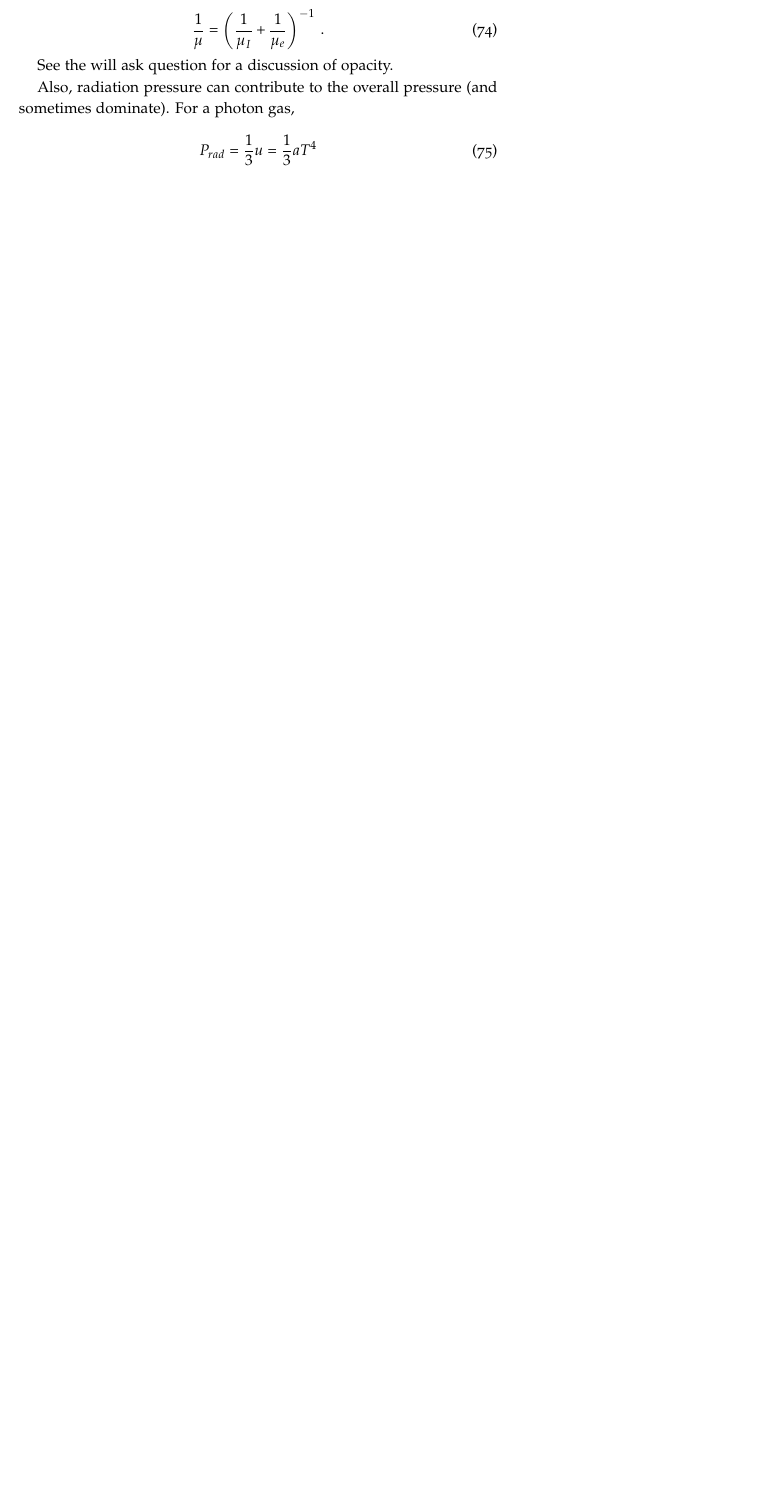
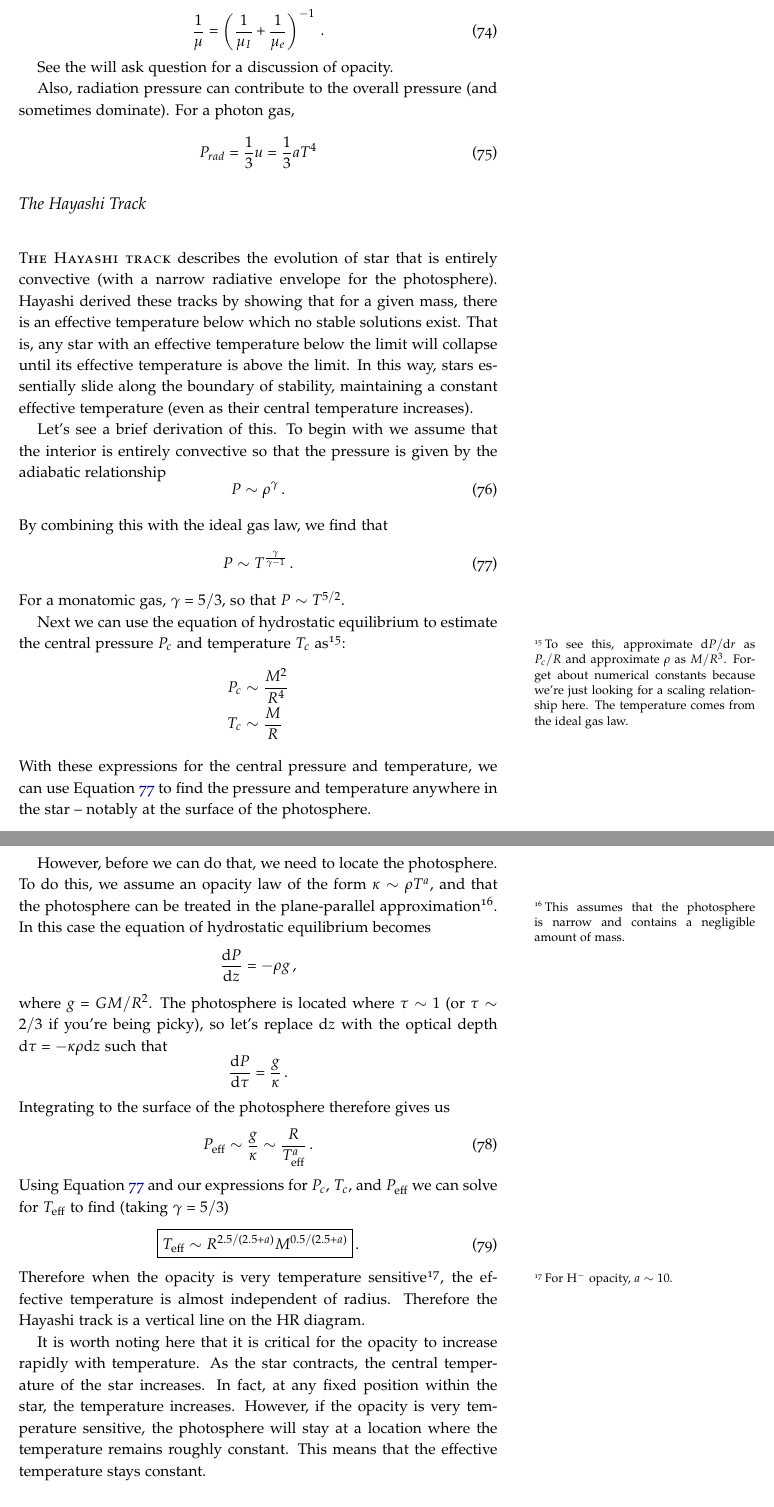
Before and after one commit to mweastwood/QualReview, a LaTeX document (review.tex, which reads stars.tex): part of page 26 of 34 before the commit and two parts of pages 26 and 27 of 35 after it, the two joined at a grey line, cut so that both start at the same text, the shorter picture padded with empty space. Compiled offline with pdfLaTeX.

Commit message:
Added a derivation of the Hayashi track

```diff
--- a/stars.tex
+++ b/stars.tex
@@ -283,6 +284,83 @@ For a photon gas,
 P_{rad}=\frac{1}{3}u=\frac{1}{3}aT^4
 \end{equation}
 
+\subsection{The Hayashi Track}
+\newthought{The Hayashi track}
+describes the evolution of star that is entirely convective
+(with a narrow radiative envelope for the photosphere).
+Hayashi derived these tracks by showing that for
+a given mass, there is an effective temperature below which no stable solutions exist.
+That is, any star with an effective temperature below the limit will collapse until its
+effective temperature is above the limit.  In this way, stars essentially slide along
+the boundary of stability, maintaining a constant effective temperature
+(even as their central temperature increases).
+
+Let's see a brief derivation of this.  To begin with we assume that the interior is entirely
+convective so that the pressure is given by the adiabatic relationship
+\begin{dmath}
+    P\sim\rho^\gamma
+\end{dmath}.
+By combining this with the ideal gas law, we find that
+\begin{dmath}\label{eq:pt_adiabatic}
+    P\sim T^{\frac{\gamma}{\gamma-1}}
+\end{dmath}.
+For a monatomic gas, $\gamma=5/3$, so that $P\sim T^{5/2}$.
+
+Next we can use the equation of hydrostatic equilibrium to estimate the central pressure $P_c$ and
+temperature $T_c$ as\sidenote{
+    To see this, approximate $\d P/\d r$ as $P_c/R$ and approximate $\rho$ as $M/R^3$.
+    Forget about numerical constants because we're just looking for a scaling relationship
+    here.  The temperature comes from the ideal gas law.
+}:
+\begin{dgroup*}
+\begin{dmath*}
+    P_c \sim \frac{M^2}{R^4}
+\end{dmath*}
+\begin{dmath*}
+    T_c \sim \frac{M}{R}
+\end{dmath*}
+\end{dgroup*}
+With these expressions for the central pressure and temperature, we can use
+Equation~\ref{eq:pt_adiabatic} to find the pressure and temperature anywhere in the
+star -- notably at the surface of the photosphere.
+
+However, before we can do that, we need to locate the photosphere.  To do this, we
+assume an opacity law of the form $\kappa \sim \rho T^a$, and that the photosphere
+can be treated in the plane-parallel approximation\sidenote{
+    This assumes that the photosphere is narrow and contains a negligible amount of mass.
+}.
+In this case the equation of hydrostatic equilibrium becomes
+\begin{dmath*}
+\frac{\d P}{\d z} = -\rho g
+\end{dmath*},
+where $g = GM/R^2$.  The photosphere is located where $\tau\sim 1$ (or $\tau\sim 2/3$ if
+you're being picky), so let's replace $\d z$ with the optical depth $\d\tau = -\kappa\rho\d z$
+such that
+\begin{dmath*}
+\frac{\d P}{\d\tau} = \frac{g}{\kappa}
+\end{dmath*}.
+Integrating to the surface of the photosphere therefore gives us
+\begin{dmath}
+    P_{\rm eff} \sim \frac{g}{\kappa} \nolinebreak
+                \sim \frac{R}{T_{\rm eff}^a}
+\end{dmath}.
+Using Equation~\ref{eq:pt_adiabatic} and our expressions for $P_c$, $T_c$, and $P_{\rm eff}$
+we can solve for $T_{\rm eff}$ to find (taking $\gamma=5/3$)
+\begin{dmath}\boxed{
+    T_{\rm eff} \sim R^{2.5/(2.5+a)}M^{0.5/(2.5+a)}
+}\end{dmath}.
+Therefore when the opacity is very temperature sensitive\sidenote{
+    For H$^-$ opacity, $a\sim10$.
+}, the effective temperature is almost independent of radius.  Therefore the Hayashi
+track is a vertical line on the HR diagram.
+
+It is worth noting here that it is critical for the opacity to increase rapidly with temperature.
+As the star contracts, the central temperature of the star increases.  In fact, at any fixed
+position within the star, the temperature increases.  However, if the opacity is very temperature
+sensitive, the photosphere will stay at a location where the temperature remains roughly
+constant.  This means that the effective temperature stays constant.
+
+\subsection{The Henyey Track}
 
 
 
```
Also changed, not shown: stars.tex (1 more changed lines).
